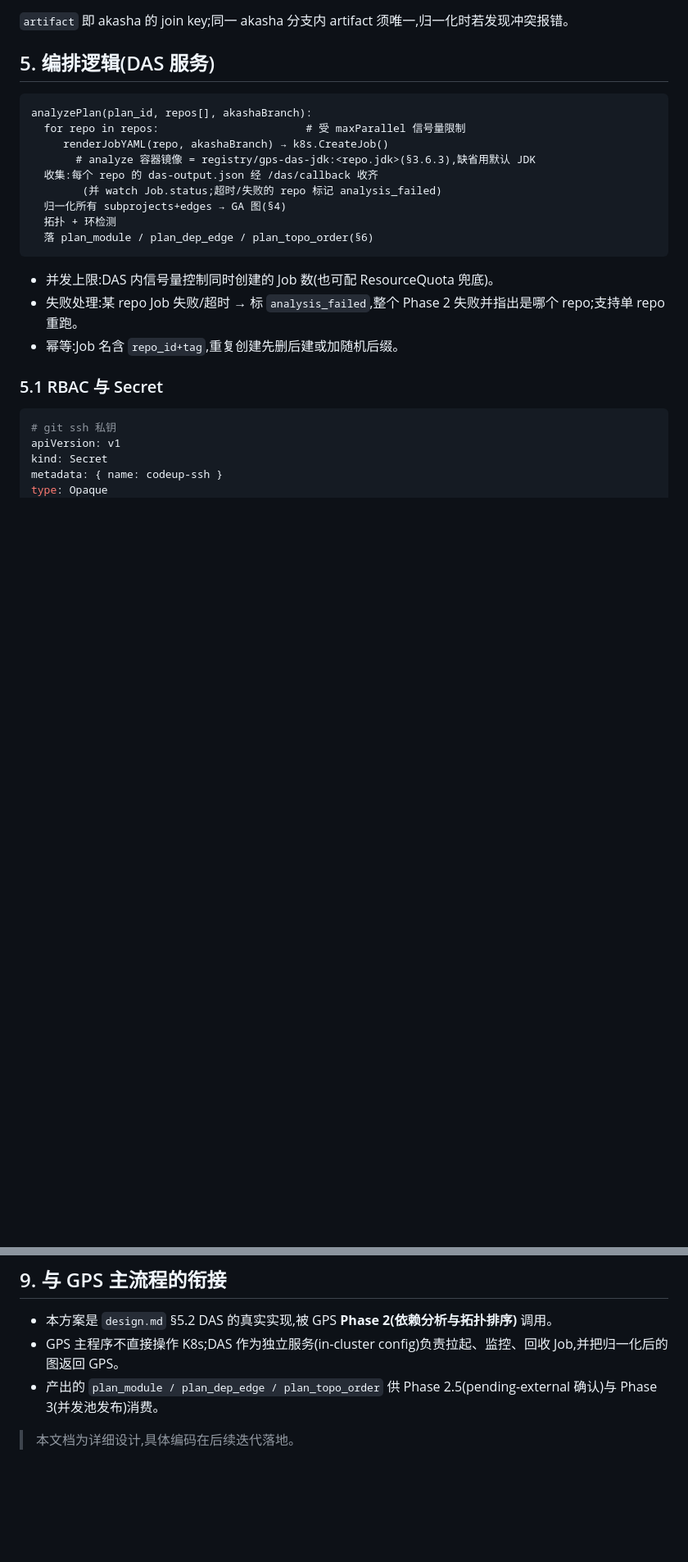
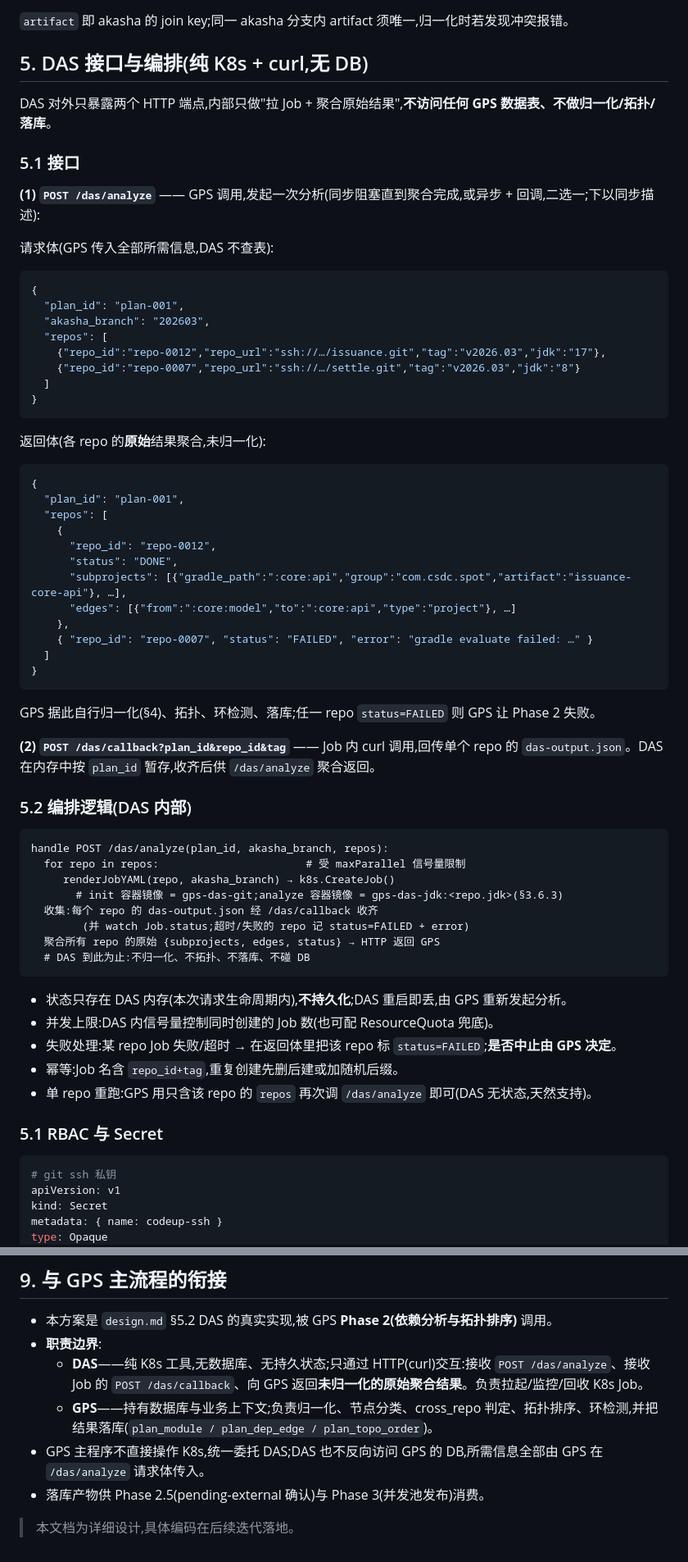
Before and after one commit to telepathy/gps, a Markdown page: docs/das_design.md, 2 parts joined by grey strips. Shown at 82% size. Rendered like a GitHub page; blank space fills up the shorter version.

````diff
--- a/docs/das_design.md
+++ b/docs/das_design.md
@@ -325,23 +336,64 @@ registry/gps-das-jdk:21    # eclipse-temurin:21-jdk + curl + gradle 缓存
 
 `artifact` 即 akasha 的 join key;同一 akasha 分支内 artifact 须唯一,归一化时若发现冲突报错。
 
-## 5. 编排逻辑(DAS 服务)
+## 5. DAS 接口与编排(纯 K8s + curl,无 DB)
+
+DAS 对外只暴露两个 HTTP 端点,内部只做"拉 Job + 聚合原始结果",**不访问任何 GPS 数据表、不做归一化/拓扑/落库**。
+
+### 5.1 接口
+
+**(1) `POST /das/analyze`** —— GPS 调用,发起一次分析(同步阻塞直到聚合完成,或异步 + 回调,二选一;下以同步描述):
+
+请求体(GPS 传入全部所需信息,DAS 不查表):
+```json
+{
+  "plan_id": "plan-001",
+  "akasha_branch": "202603",
+  "repos": [
+    {"repo_id":"repo-0012","repo_url":"ssh://…/issuance.git","tag":"v2026.03","jdk":"17"},
+    {"repo_id":"repo-0007","repo_url":"ssh://…/settle.git","tag":"v2026.03","jdk":"8"}
+  ]
+}
+```
+
+返回体(各 repo 的**原始**结果聚合,未归一化):
+```json
+{
+  "plan_id": "plan-001",
+  "repos": [
+    {
+      "repo_id": "repo-0012",
+      "status": "DONE",
+      "subprojects": [{"gradle_path":":core:api","group":"com.csdc.spot","artifact":"issuance-core-api"}, …],
+      "edges": [{"from":":core:model","to":":core:api","type":"project"}, …]
+    },
+    { "repo_id": "repo-0007", "status": "FAILED", "error": "gradle evaluate failed: …" }
+  ]
+}
+```
+
+GPS 据此自行归一化(§4)、拓扑、环检测、落库;任一 repo `status=FAILED` 则 GPS 让 Phase 2 失败。
+
+**(2) `POST /das/callback?plan_id&repo_id&tag`** —— Job 内 curl 调用,回传单个 repo 的 `das-output.json`。DAS 在内存中按 `plan_id` 暂存,收齐后供 `/das/analyze` 聚合返回。
+
+### 5.2 编排逻辑(DAS 内部)
 
 ```
-analyzePlan(plan_id, repos[], akashaBranch):
+handle POST /das/analyze(plan_id, akasha_branch, repos):
   for repo in repos:                       # 受 maxParallel 信号量限制
-     renderJobYAML(repo, akashaBranch) → k8s.CreateJob()
-       # analyze 容器镜像 = registry/gps-das-jdk:<repo.jdk>(§3.6.3),缺省用默认 JDK
+     renderJobYAML(repo, akasha_branch) → k8s.CreateJob()
+       # init 容器镜像 = gps-das-git;analyze 容器镜像 = gps-das-jdk:<repo.jdk>(§3.6.3)
   收集:每个 repo 的 das-output.json 经 /das/callback 收齐
-        (并 watch Job.status;超时/失败的 repo 标记 analysis_failed)
-  归一化所有 subprojects+edges → GA 图(§4)
-  拓扑 + 环检测
-  落 plan_module / plan_dep_edge / plan_topo_order(§6)
+        (并 watch Job.status;超时/失败的 repo 记 status=FAILED + error)
+  聚合所有 repo 的原始 {subprojects, edges, status} → HTTP 返回 GPS
+  # DAS 到此为止:不归一化、不拓扑、不落库、不碰 DB
 ```
 
+- 状态只存在 DAS 内存(本次请求生命周期内),**不持久化**;DAS 重启即丢,由 GPS 重新发起分析。
 - 并发上限:DAS 内信号量控制同时创建的 Job 数(也可配 ResourceQuota 兜底)。
-- 失败处理:某 repo Job 失败/超时 → 标 `analysis_failed`,整个 Phase 2 失败并指出是哪个 repo;支持单 repo 重跑。
+- 失败处理:某 repo Job 失败/超时 → 在返回体里把该 repo 标 `status=FAILED`;**是否中止由 GPS 决定**。
 - 幂等:Job 名含 `repo_id+tag`,重复创建先删后建或加随机后缀。
+- 单 repo 重跑:GPS 用只含该 repo 的 `repos` 再次调 `/das/analyze` 即可(DAS 无状态,天然支持)。
 
 ### 5.1 RBAC 与 Secret
 
@@ -457,7 +511,10 @@ CREATE TABLE plan_topo_order (
 ## 9. 与 GPS 主流程的衔接
 
 - 本方案是 `design.md` §5.2 DAS 的真实实现,被 GPS **Phase 2(依赖分析与拓扑排序)** 调用。
-- GPS 主程序不直接操作 K8s;DAS 作为独立服务(in-cluster config)负责拉起、监控、回收 Job,并把归一化后的图返回 GPS。
-- 产出的 `plan_module / plan_dep_edge / plan_topo_order` 供 Phase 2.5(pending-external 确认)与 Phase 3(并发池发布)消费。
+- **职责边界**:
+  - **DAS**——纯 K8s 工具,无数据库、无持久状态;只通过 HTTP(curl)交互:接收 `POST /das/analyze`、接收 Job 的 `POST /das/callback`、向 GPS 返回**未归一化的原始聚合结果**。负责拉起/监控/回收 K8s Job。
+  - **GPS**——持有数据库与业务上下文;负责归一化、节点分类、cross_repo 判定、拓扑排序、环检测,并把结果落库(`plan_module / plan_dep_edge / plan_topo_order`)。
+- GPS 主程序不直接操作 K8s,统一委托 DAS;DAS 也不反向访问 GPS 的 DB,所需信息全部由 GPS 在 `/das/analyze` 请求体传入。
+- 落库产物供 Phase 2.5(pending-external 确认)与 Phase 3(并发池发布)消费。
 
 > 本文档为详细设计,具体编码在后续迭代落地。
````
Also changed, not shown: other parts of docs/das_design.md (+26 -13 lines).
